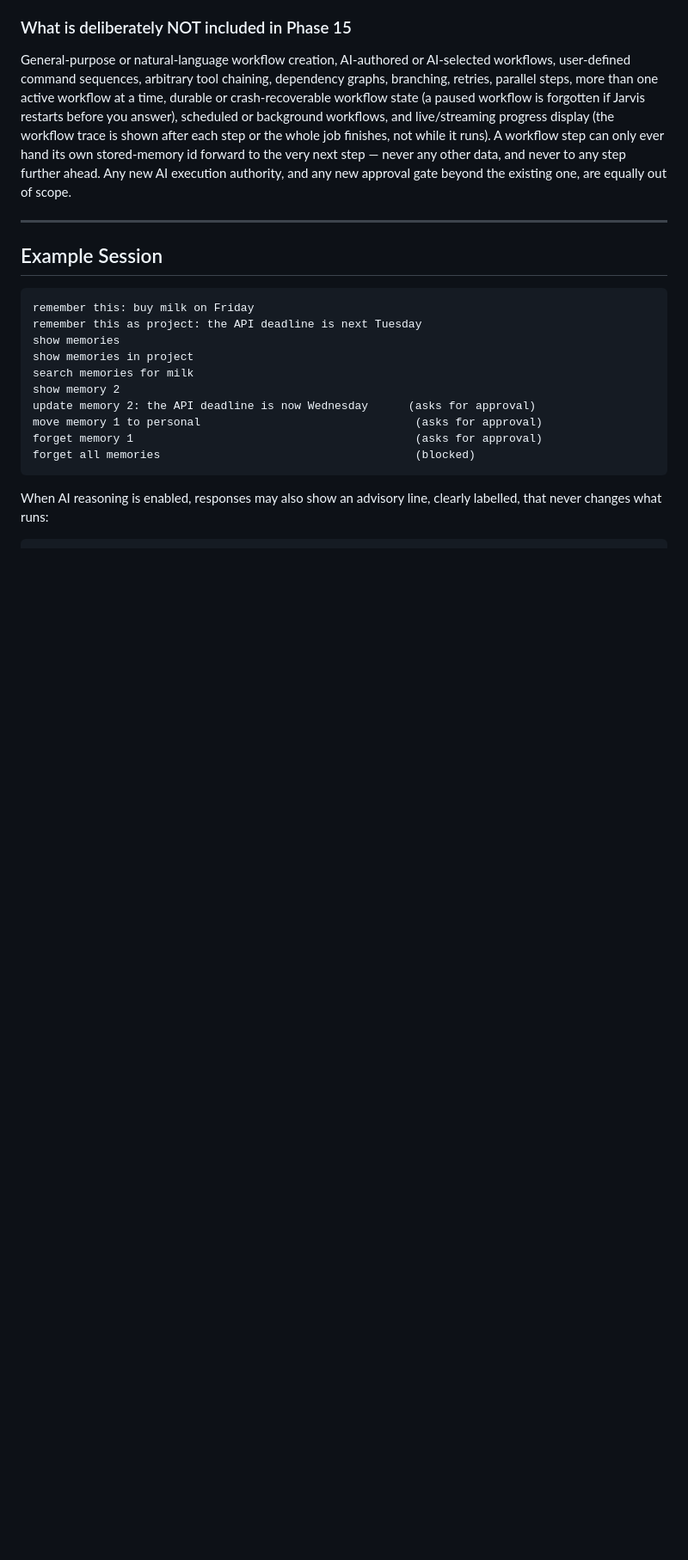
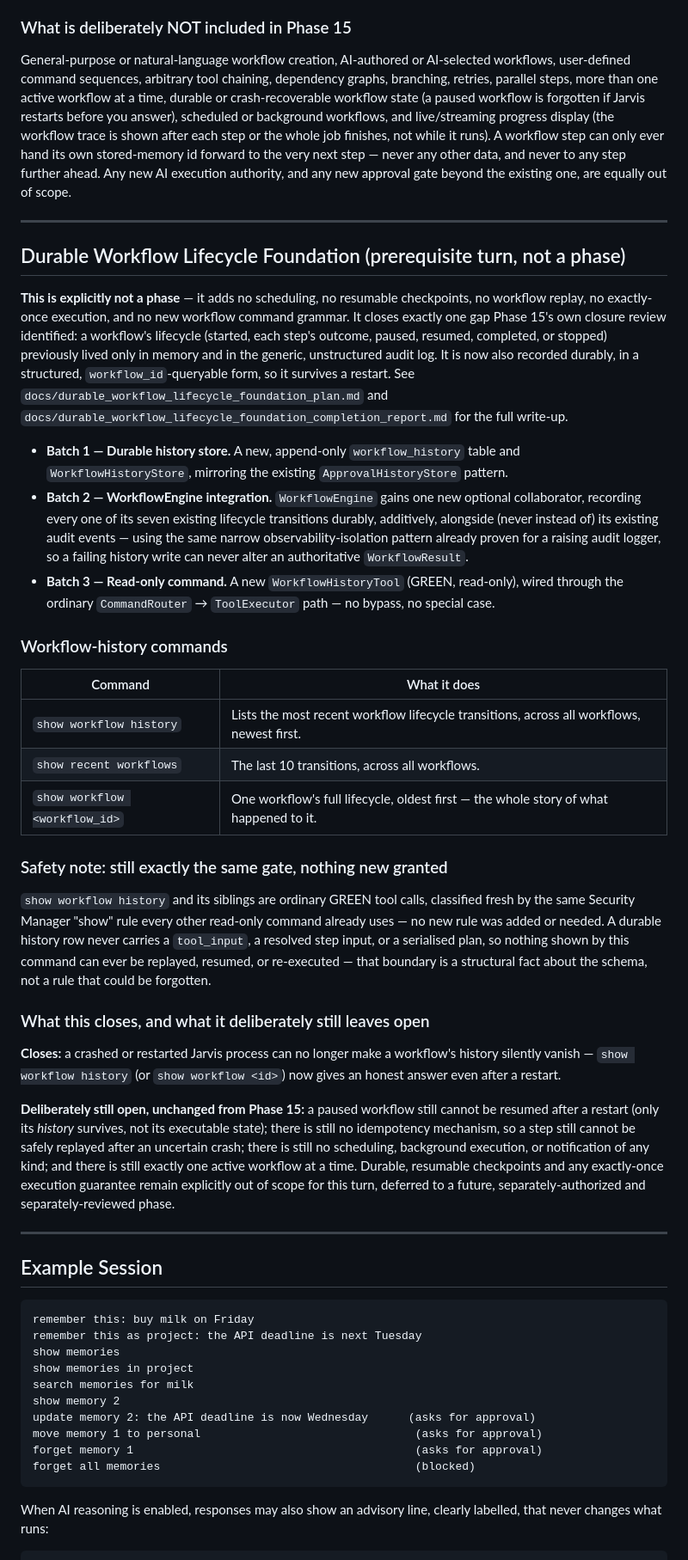
Before and after one commit to hghnathangrainger-create/Jarvis, a Markdown page: README.md, the part around one of its changes. Shown at 86% size. Drawn GitHub-style; blank space fills up the shorter version.

````diff
--- a/README.md
+++ b/README.md
@@ -417,6 +420,34 @@ General-purpose or natural-language workflow creation, AI-authored or AI-selecte
 
 ---
 
+## Durable Workflow Lifecycle Foundation (prerequisite turn, not a phase)
+
+**This is explicitly not a phase** — it adds no scheduling, no resumable checkpoints, no workflow replay, no exactly-once execution, and no new workflow command grammar. It closes exactly one gap Phase 15's own closure review identified: a workflow's lifecycle (started, each step's outcome, paused, resumed, completed, or stopped) previously lived only in memory and in the generic, unstructured audit log. It is now also recorded durably, in a structured, `workflow_id`-queryable form, so it survives a restart. See `docs/durable_workflow_lifecycle_foundation_plan.md` and `docs/durable_workflow_lifecycle_foundation_completion_report.md` for the full write-up.
+
+- **Batch 1 — Durable history store.** A new, append-only `workflow_history` table and `WorkflowHistoryStore`, mirroring the existing `ApprovalHistoryStore` pattern.
+- **Batch 2 — WorkflowEngine integration.** `WorkflowEngine` gains one new optional collaborator, recording every one of its seven existing lifecycle transitions durably, additively, alongside (never instead of) its existing audit events — using the same narrow observability-isolation pattern already proven for a raising audit logger, so a failing history write can never alter an authoritative `WorkflowResult`.
+- **Batch 3 — Read-only command.** A new `WorkflowHistoryTool` (GREEN, read-only), wired through the ordinary `CommandRouter` → `ToolExecutor` path — no bypass, no special case.
+
+### Workflow-history commands
+
+| Command | What it does |
+|---|---|
+| `show workflow history` | Lists the most recent workflow lifecycle transitions, across all workflows, newest first. |
+| `show recent workflows` | The last 10 transitions, across all workflows. |
+| `show workflow <workflow_id>` | One workflow's full lifecycle, oldest first — the whole story of what happened to it. |
+
+### Safety note: still exactly the same gate, nothing new granted
+
+`show workflow history` and its siblings are ordinary GREEN tool calls, classified fresh by the same Security Manager "show" rule every other read-only command already uses — no new rule was added or needed. A durable history row never carries a `tool_input`, a resolved step input, or a serialised plan, so nothing shown by this command can ever be replayed, resumed, or re-executed — that boundary is a structural fact about the schema, not a rule that could be forgotten.
+
+### What this closes, and what it deliberately still leaves open
+
+**Closes:** a crashed or restarted Jarvis process can no longer make a workflow's history silently vanish — `show workflow history` (or `show workflow <id>`) now gives an honest answer even after a restart.
+
+**Deliberately still open, unchanged from Phase 15:** a paused workflow still cannot be resumed after a restart (only its *history* survives, not its executable state); there is still no idempotency mechanism, so a step still cannot be safely replayed after an uncertain crash; there is still no scheduling, background execution, or notification of any kind; and there is still exactly one active workflow at a time. Durable, resumable checkpoints and any exactly-once execution guarantee remain explicitly out of scope for this turn, deferred to a future, separately-authorized and separately-reviewed phase.
+
+---
+
 ## Example Session
 
 ```
````
Also changed, not shown: other parts of README.md (+8 -4 lines), docs/durable_workflow_lifecycle_foundation_completion_report.md (added, +271 -0 lines).
